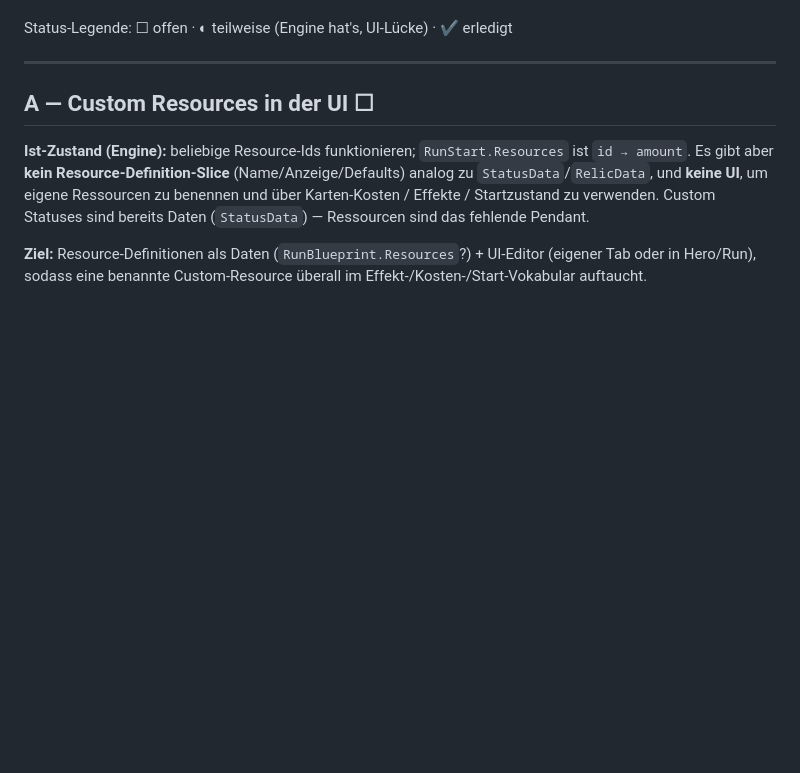
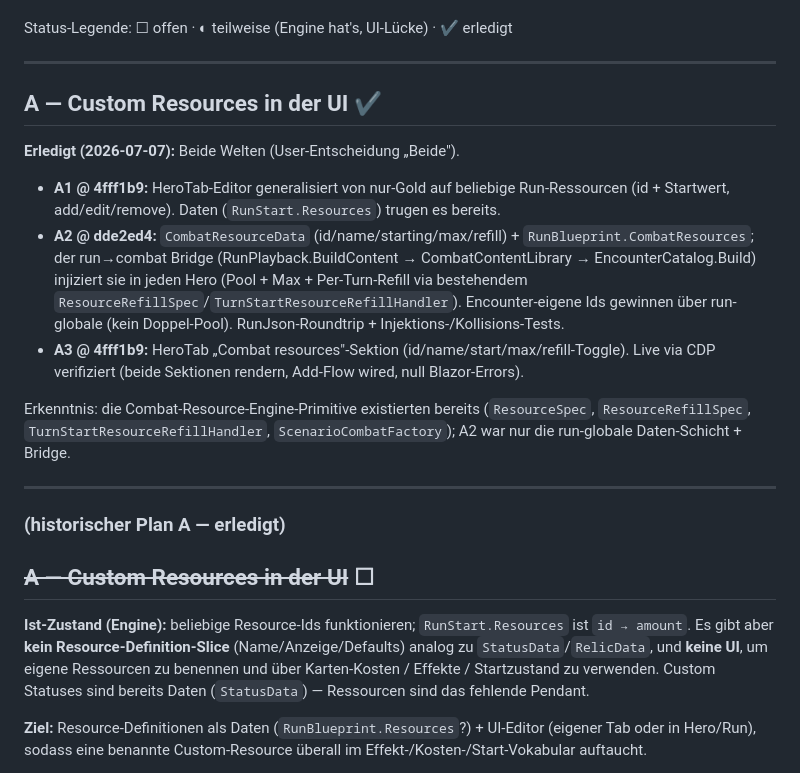
Before and after one commit to Paranoidgrinch/RogueDeck-Core, a Markdown page: docs/engine-in-ui.md, the part around the change. Rendered like a GitHub page; blank space fills up the shorter version.

Commit message:
docs: mark Task A (custom resources) complete in the engine-in-ui plan

```diff
--- a/docs/engine-in-ui.md
+++ b/docs/engine-in-ui.md
@@ -8,7 +8,25 @@ Status-Legende: ☐ offen · ◐ teilweise (Engine hat's, UI-Lücke) · ✔ erle
 
 ---
 
-## A — Custom Resources in der UI ☐
+## A — Custom Resources in der UI ✔
+
+**Erledigt (2026-07-07):** Beide Welten (User-Entscheidung „Beide").
+- **A1 @ 4fff1b9:** HeroTab-Editor generalisiert von nur-Gold auf beliebige Run-Ressourcen (id + Startwert,
+  add/edit/remove). Daten (`RunStart.Resources`) trugen es bereits.
+- **A2 @ dde2ed4:** `CombatResourceData` (id/name/starting/max/refill) + `RunBlueprint.CombatResources`; der
+  run→combat Bridge (RunPlayback.BuildContent → CombatContentLibrary → EncounterCatalog.Build) injiziert sie in
+  jeden Hero (Pool + Max + Per-Turn-Refill via bestehendem `ResourceRefillSpec`/`TurnStartResourceRefillHandler`).
+  Encounter-eigene Ids gewinnen über run-globale (kein Doppel-Pool). RunJson-Roundtrip + Injektions-/Kollisions-Tests.
+- **A3 @ 4fff1b9:** HeroTab „Combat resources"-Sektion (id/name/start/max/refill-Toggle). Live via CDP verifiziert
+  (beide Sektionen rendern, Add-Flow wired, null Blazor-Errors).
+
+Erkenntnis: die Combat-Resource-Engine-Primitive existierten bereits (`ResourceSpec`, `ResourceRefillSpec`,
+`TurnStartResourceRefillHandler`, `ScenarioCombatFactory`); A2 war nur die run-globale Daten-Schicht + Bridge.
+
+---
+
+### (historischer Plan A — erledigt)
+## ~~A — Custom Resources in der UI~~ ☐
 
 **Ist-Zustand (Engine):** beliebige Resource-Ids funktionieren; `RunStart.Resources` ist `id → amount`.
 Es gibt aber **kein Resource-Definition-Slice** (Name/Anzeige/Defaults) analog zu `StatusData`/`RelicData`,
```
